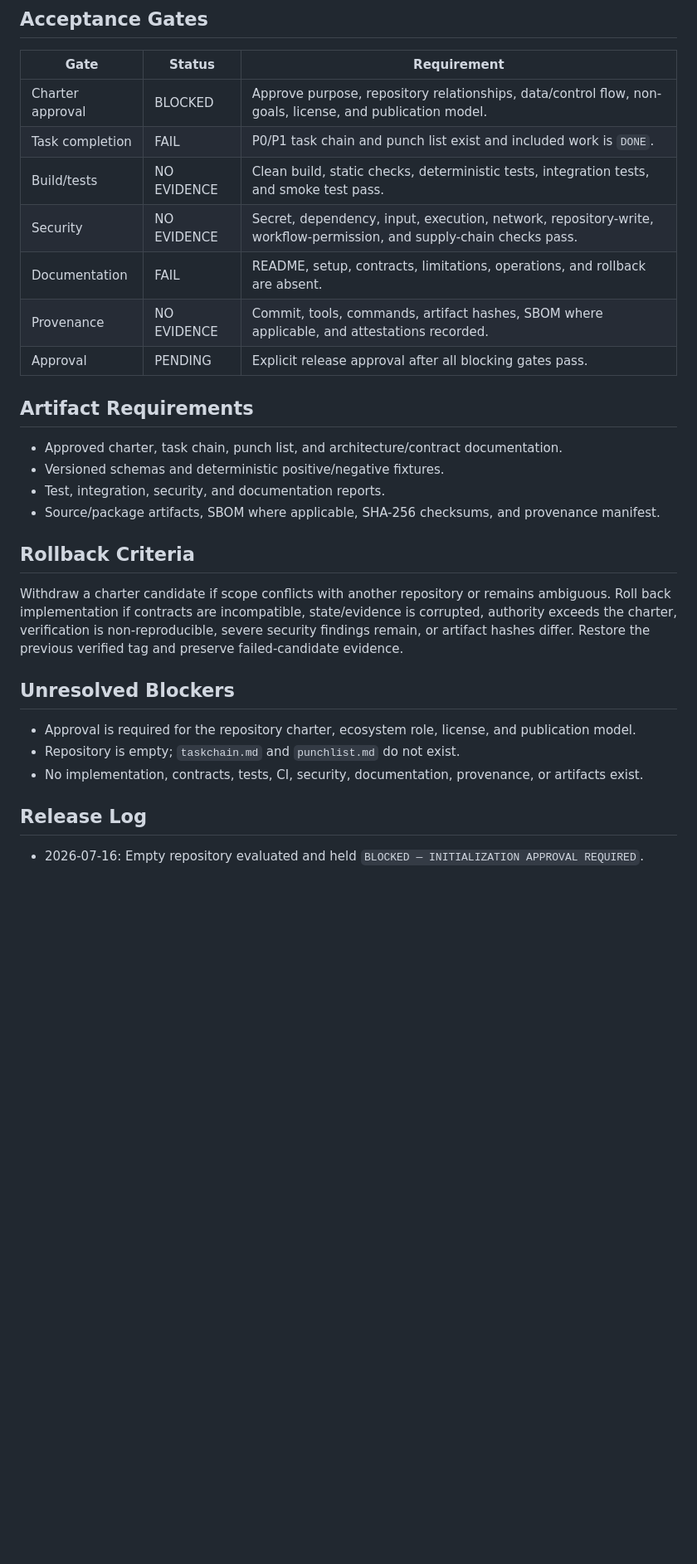
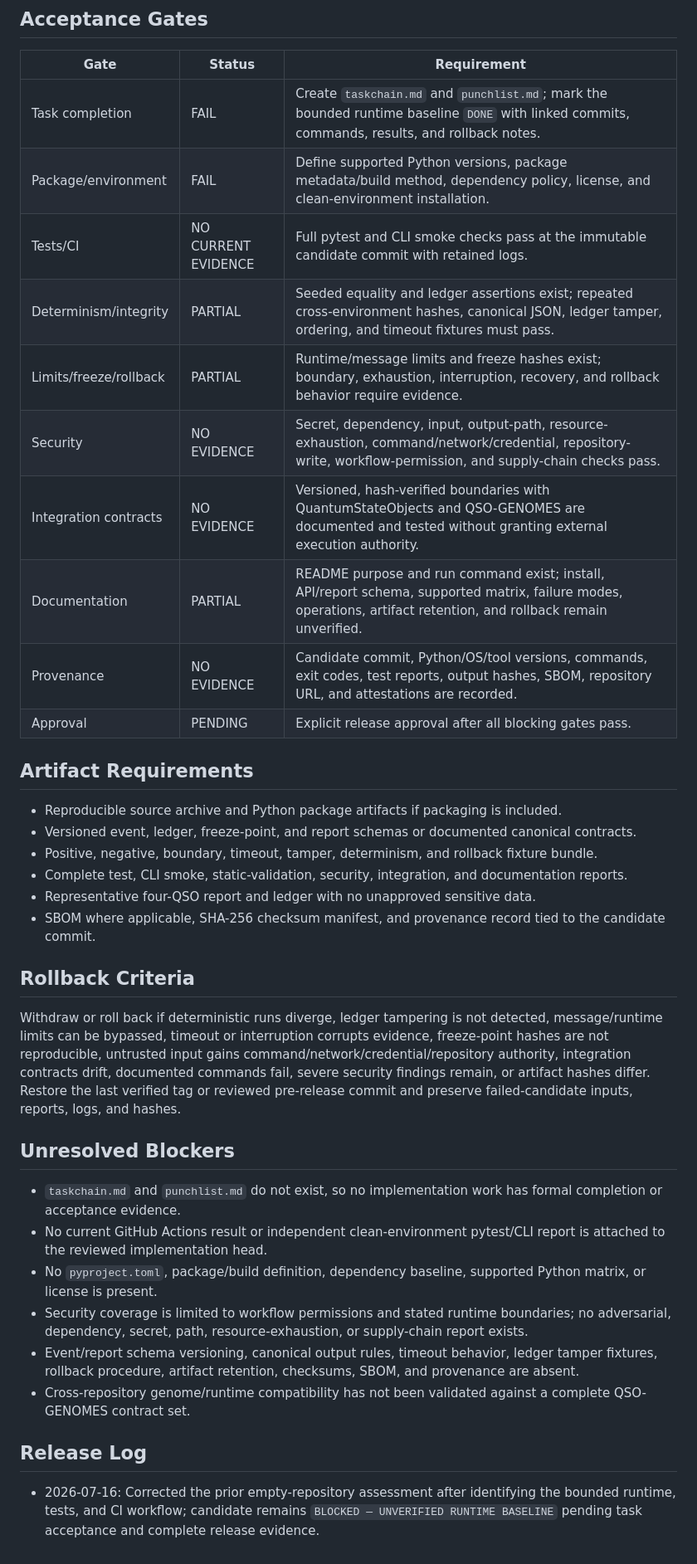
Before and after one commit to aevespers2/QSO-FABRIC, a Markdown page: release.md, the part around one of its changes. Shown at 83% size. Rendered like a GitHub page; blank space fills up the shorter version.

```diff
--- a/release.md
+++ b/release.md
@@ -28,27 +43,35 @@ None. The repository contains no releaseable content.
 ## Acceptance Gates
 | Gate | Status | Requirement |
 |---|---|---|
-| Charter approval | BLOCKED | Approve purpose, repository relationships, data/control flow, non-goals, license, and publication model. |
-| Task completion | FAIL | P0/P1 task chain and punch list exist and included work is `DONE`. |
-| Build/tests | NO EVIDENCE | Clean build, static checks, deterministic tests, integration tests, and smoke test pass. |
-| Security | NO EVIDENCE | Secret, dependency, input, execution, network, repository-write, workflow-permission, and supply-chain checks pass. |
-| Documentation | FAIL | README, setup, contracts, limitations, operations, and rollback are absent. |
-| Provenance | NO EVIDENCE | Commit, tools, commands, artifact hashes, SBOM where applicable, and attestations recorded. |
+| Task completion | FAIL | Create `taskchain.md` and `punchlist.md`; mark the bounded runtime baseline `DONE` with linked commits, commands, results, and rollback notes. |
+| Package/environment | FAIL | Define supported Python versions, package metadata/build method, dependency policy, license, and clean-environment installation. |
+| Tests/CI | NO CURRENT EVIDENCE | Full pytest and CLI smoke checks pass at the immutable candidate commit with retained logs. |
+| Determinism/integrity | PARTIAL | Seeded equality and ledger assertions exist; repeated cross-environment hashes, canonical JSON, ledger tamper, ordering, and timeout fixtures must pass. |
+| Limits/freeze/rollback | PARTIAL | Runtime/message limits and freeze hashes exist; boundary, exhaustion, interruption, recovery, and rollback behavior require evidence. |
+| Security | NO EVIDENCE | Secret, dependency, input, output-path, resource-exhaustion, command/network/credential, repository-write, workflow-permission, and supply-chain checks pass. |
+| Integration contracts | NO EVIDENCE | Versioned, hash-verified boundaries with QuantumStateObjects and QSO-GENOMES are documented and tested without granting external execution authority. |
+| Documentation | PARTIAL | README purpose and run command exist; install, API/report schema, supported matrix, failure modes, operations, artifact retention, and rollback remain unverified. |
+| Provenance | NO EVIDENCE | Candidate commit, Python/OS/tool versions, commands, exit codes, test reports, output hashes, SBOM, repository URL, and attestations are recorded. |
 | Approval | PENDING | Explicit release approval after all blocking gates pass. |
 
 ## Artifact Requirements
-- Approved charter, task chain, punch list, and architecture/contract documentation.
-- Versioned schemas and deterministic positive/negative fixtures.
-- Test, integration, security, and documentation reports.
-- Source/package artifacts, SBOM where applicable, SHA-256 checksums, and provenance manifest.
+- Reproducible source archive and Python package artifacts if packaging is included.
+- Versioned event, ledger, freeze-point, and report schemas or documented canonical contracts.
+- Positive, negative, boundary, timeout, tamper, determinism, and rollback fixture bundle.
+- Complete test, CLI smoke, static-validation, security, integration, and documentation reports.
+- Representative four-QSO report and ledger with no unapproved sensitive data.
+- SBOM where applicable, SHA-256 checksum manifest, and provenance record tied to the candidate commit.
 
 ## Rollback Criteria
-Withdraw a charter candidate if scope conflicts with another repository or remains ambiguous. Roll back implementation if contracts are incompatible, state/evidence is corrupted, authority exceeds the charter, verification is non-reproducible, severe security findings remain, or artifact hashes differ. Restore the previous verified tag and preserve failed-candidate evidence.
+Withdraw or roll back if deterministic runs diverge, ledger tampering is not detected, message/runtime limits can be bypassed, timeout or interruption corrupts evidence, freeze-point hashes are not reproducible, untrusted input gains command/network/credential/repository authority, integration contracts drift, documented commands fail, severe security findings remain, or artifact hashes differ. Restore the last verified tag or reviewed pre-release commit and preserve failed-candidate inputs, reports, logs, and hashes.
 
 ## Unresolved Blockers
-- Approval is required for the repository charter, ecosystem role, license, and publication model.
-- Repository is empty; `taskchain.md` and `punchlist.md` do not exist.
-- No implementation, contracts, tests, CI, security, documentation, provenance, or artifacts exist.
+- `taskchain.md` and `punchlist.md` do not exist, so no implementation work has formal completion or acceptance evidence.
+- No current GitHub Actions result or independent clean-environment pytest/CLI report is attached to the reviewed implementation head.
+- No `pyproject.toml`, package/build definition, dependency baseline, supported Python matrix, or license is present.
+- Security coverage is limited to workflow permissions and stated runtime boundaries; no adversarial, dependency, secret, path, resource-exhaustion, or supply-chain report exists.
+- Event/report schema versioning, canonical output rules, timeout behavior, ledger tamper fixtures, rollback procedure, artifact retention, checksums, SBOM, and provenance are absent.
+- Cross-repository genome/runtime compatibility has not been validated against a complete QSO-GENOMES contract set.
 
 ## Release Log
-- 2026-07-16: Empty repository evaluated and held `BLOCKED — INITIALIZATION APPROVAL REQUIRED`.
+- 2026-07-16: Corrected the prior empty-repository assessment after identifying the bounded runtime, tests, and CI workflow; candidate remains `BLOCKED — UNVERIFIED RUNTIME BASELINE` pending task acceptance and complete release evidence.
```
Also changed, not shown: other parts of release.md (+29 -14 lines).
